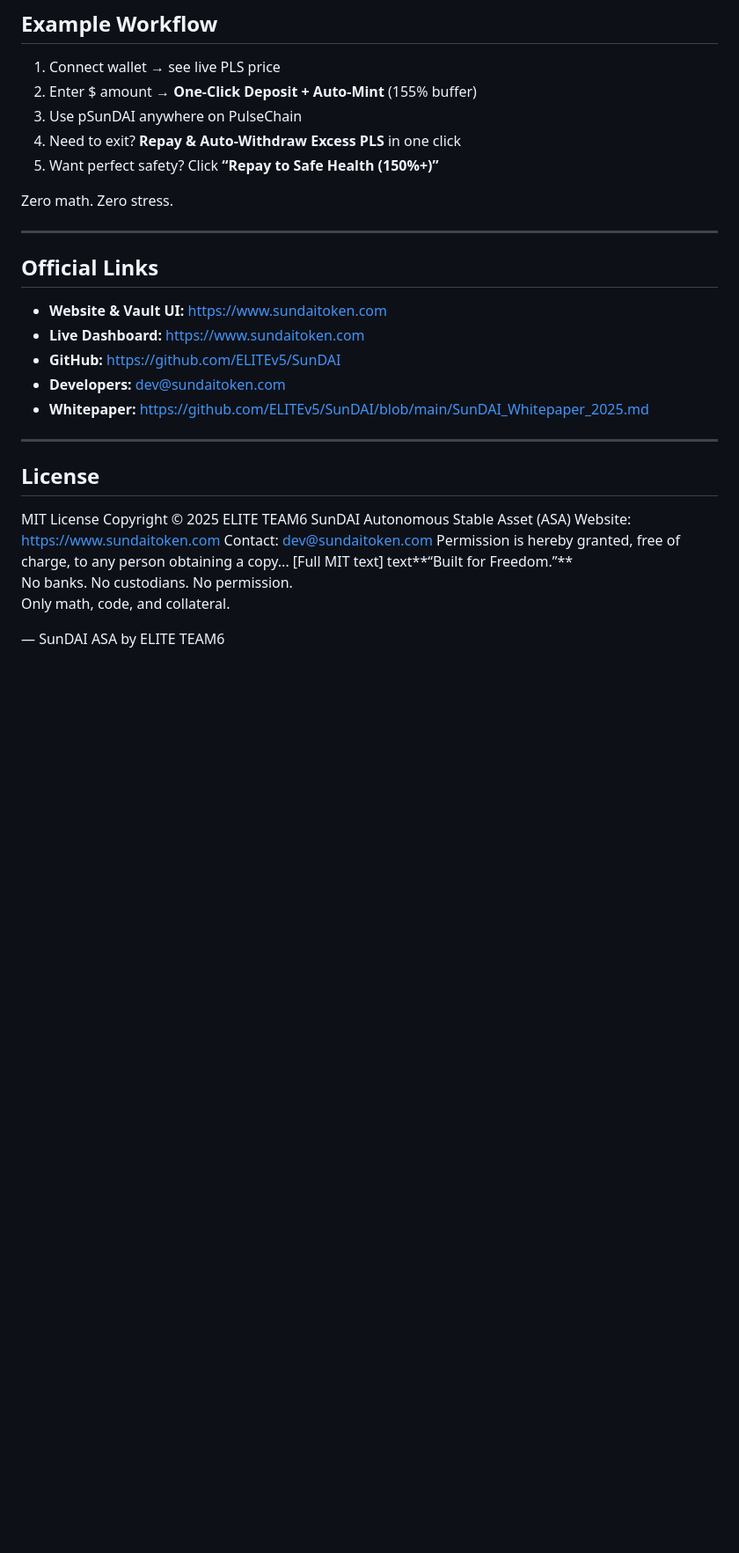
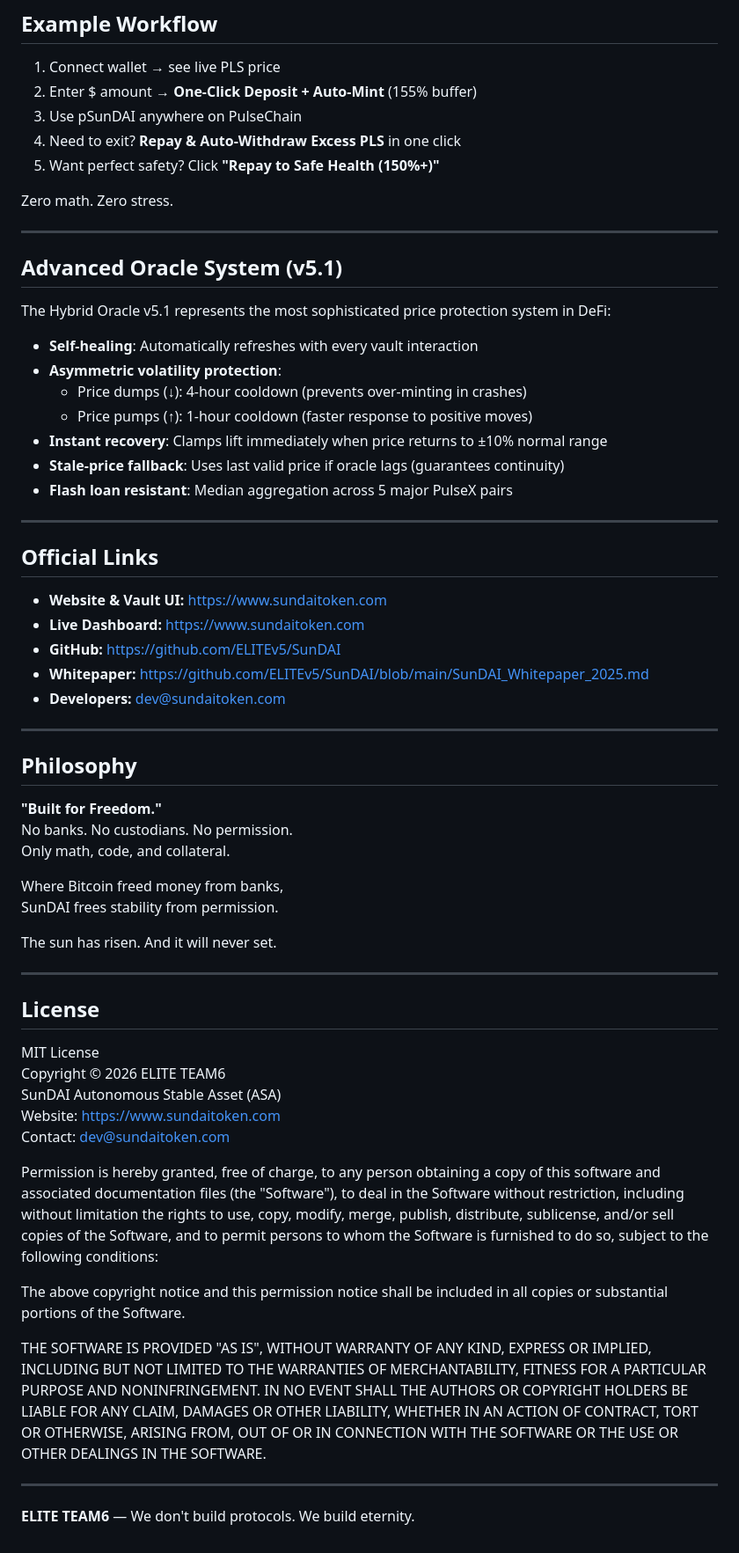
Before and after one commit to ELITEv5/SunDAI, a Markdown page: README.md, the part around one of its changes. Shown at 88% size. GitHub-like rendering; blank space fills up the shorter version.

```diff
--- a/README.md
+++ b/README.md
@@ -71,9 +73,21 @@ No votes. No changes. Ever.
 2. Enter $ amount → **One-Click Deposit + Auto-Mint** (155% buffer)
 3. Use pSunDAI anywhere on PulseChain
 4. Need to exit? **Repay & Auto-Withdraw Excess PLS** in one click
-5. Want perfect safety? Click **“Repay to Safe Health (150%+)”**
+5. Want perfect safety? Click **"Repay to Safe Health (150%+)"**
 
 Zero math. Zero stress.
+
+---
+
+## Advanced Oracle System (v5.1)
+The Hybrid Oracle v5.1 represents the most sophisticated price protection system in DeFi:
+- **Self-healing**: Automatically refreshes with every vault interaction
+- **Asymmetric volatility protection**:
+  - Price dumps (↓): 4-hour cooldown (prevents over-minting in crashes)
+  - Price pumps (↑): 1-hour cooldown (faster response to positive moves)
+- **Instant recovery**: Clamps lift immediately when price returns to ±10% normal range
+- **Stale-price fallback**: Uses last valid price if oracle lags (guarantees continuity)
+- **Flash loan resistant**: Median aggregation across 5 major PulseX pairs
 
 ---
 
@@ -81,21 +95,36 @@ Zero math. Zero stress.
 - **Website & Vault UI:** https://www.sundaitoken.com
 - **Live Dashboard:** https://www.sundaitoken.com
 - **GitHub:** https://github.com/ELITEv5/SunDAI
+- **Whitepaper:** https://github.com/ELITEv5/SunDAI/blob/main/SunDAI_Whitepaper_2025.md
 - **Developers:** dev@sundaitoken.com
-- **Whitepaper:** https://github.com/ELITEv5/SunDAI/blob/main/SunDAI_Whitepaper_2025.md
+
+---
+
+## Philosophy
+**"Built for Freedom."**
+No banks. No custodians. No permission.
+Only math, code, and collateral.
+
+Where Bitcoin freed money from banks,
+SunDAI frees stability from permission.
+
+The sun has risen. And it will never set.
 
 ---
 
 ## License
 MIT License
-Copyright © 2025 ELITE TEAM6
+Copyright © 2026 ELITE TEAM6
 SunDAI Autonomous Stable Asset (ASA)
 Website: https://www.sundaitoken.com
 Contact: dev@sundaitoken.com
-Permission is hereby granted, free of charge, to any person obtaining a copy...
-[Full MIT text]
-text**“Built for Freedom.”**
-No banks. No custodians. No permission.
-Only math, code, and collateral.
 
-— SunDAI ASA by ELITE TEAM6
+Permission is hereby granted, free of charge, to any person obtaining a copy of this software and associated documentation files (the "Software"), to deal in the Software without restriction, including without limitation the rights to use, copy, modify, merge, publish, distribute, sublicense, and/or sell copies of the Software, and to permit persons to whom the Software is furnished to do so, subject to the following conditions:
+
+The above copyright notice and this permission notice shall be included in all copies or substantial portions of the Software.
+
+THE SOFTWARE IS PROVIDED "AS IS", WITHOUT WARRANTY OF ANY KIND, EXPRESS OR IMPLIED, INCLUDING BUT NOT LIMITED TO THE WARRANTIES OF MERCHANTABILITY, FITNESS FOR A PARTICULAR PURPOSE AND NONINFRINGEMENT. IN NO EVENT SHALL THE AUTHORS OR COPYRIGHT HOLDERS BE LIABLE FOR ANY CLAIM, DAMAGES OR OTHER LIABILITY, WHETHER IN AN ACTION OF CONTRACT, TORT OR OTHERWISE, ARISING FROM, OUT OF OR IN CONNECTION WITH THE SOFTWARE OR THE USE OR OTHER DEALINGS IN THE SOFTWARE.
+
+---
+
+**ELITE TEAM6** — We don't build protocols. We build eternity.
```
Also changed, not shown: other parts of README.md (+13 -11 lines).
